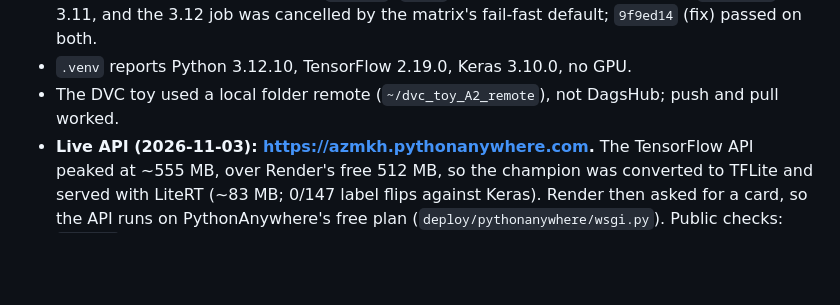
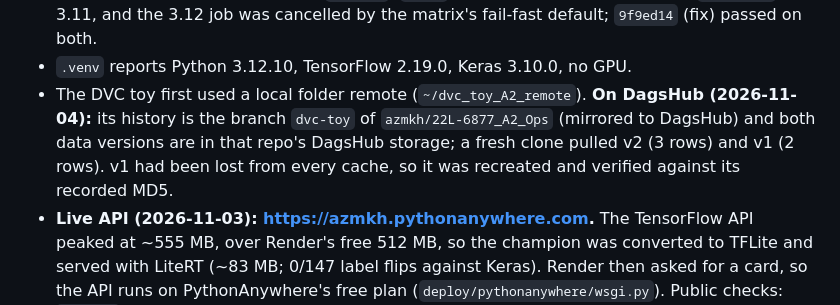
Before and after one commit to azmkh/22L-6877_A2_Ops, a Markdown page: reports/assignment_audit.md, the part around the change. Rendered like a GitHub page; blank space fills up the shorter version.

Commit message:
Record the DVC toy on DagsHub (dvc-toy branch, both data versions)
Co-Authored-By: Claude Opus 5.5 <noreply@anthropic.com>

```diff
--- a/reports/assignment_audit.md
+++ b/reports/assignment_audit.md
@@ -67,7 +67,10 @@ claim screenshots, cloud activity, or report content that is not present in the
   Python 3.11 and 3.12; `43e5818` (`add()` changed to subtract) failed at `pytest -v` on 3.11, and the
   3.12 job was cancelled by the matrix's fail-fast default; `9f9ed14` (fix) passed on both.
 - `.venv` reports Python 3.12.10, TensorFlow 2.19.0, Keras 3.10.0, no GPU.
-- The DVC toy used a local folder remote (`~/dvc_toy_A2_remote`), not DagsHub; push and pull worked.
+- The DVC toy first used a local folder remote (`~/dvc_toy_A2_remote`). **On DagsHub (2026-11-04):**
+  its history is the branch `dvc-toy` of `azmkh/22L-6877_A2_Ops` (mirrored to DagsHub) and both data
+  versions are in that repo's DagsHub storage; a fresh clone pulled v2 (3 rows) and v1 (2 rows).
+  v1 had been lost from every cache, so it was recreated and verified against its recorded MD5.
 - **Live API (2026-11-03): https://azmkh.pythonanywhere.com.** The TensorFlow API peaked at ~555 MB,
   over Render's free 512 MB, so the champion was converted to TFLite and served with LiteRT (~83 MB;
   0/147 label flips against Keras). Render then asked for a card, so the API runs on PythonAnywhere's
```
